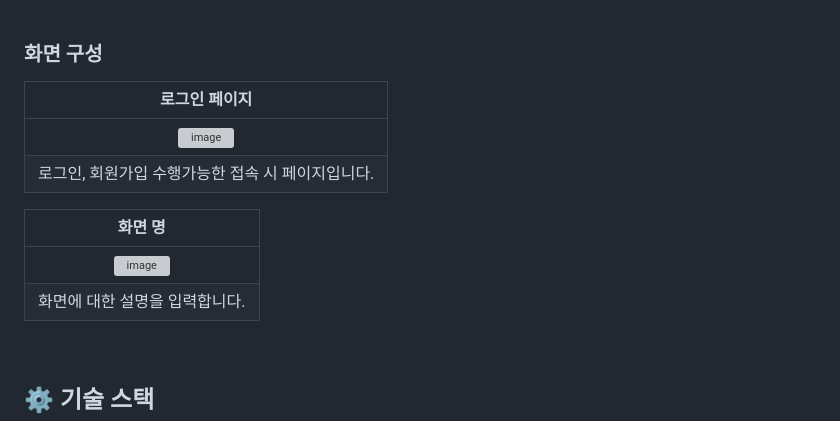
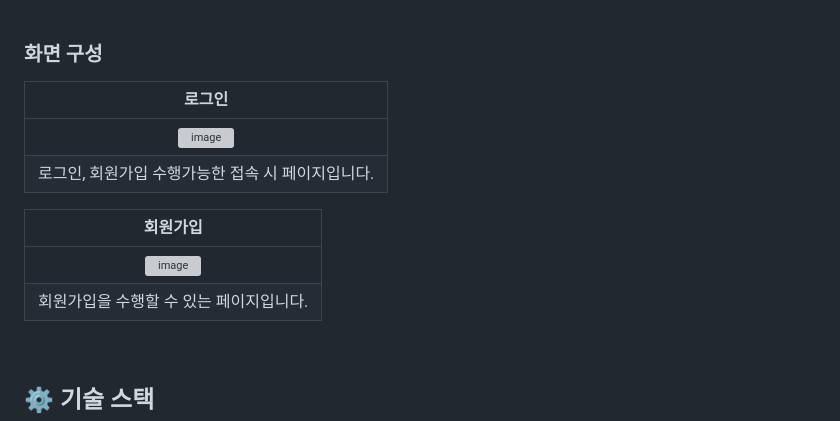
Before and after one commit to 100-hours-a-week/2-jerry-park-community-FE, a Markdown page: README.md, the part around the change. Rendered like a GitHub page; grey boxes are pictures that could not be loaded.

```diff
--- a/README.md
+++ b/README.md
@@ -25,16 +25,16 @@ Jerry's Community의 FE 코드를 담은 레포지스트리입니다.
 <br />
 
 ### 화면 구성
-|로그인 페이지|
+|로그인|
 |:---:|
 |<img width="1506" alt="image" src="https://github.com/user-attachments/assets/67ef4d77-d4c6-45d4-b781-543c40f25b46" />|
 |로그인, 회원가입 수행가능한 접속 시 페이지입니다.|
 
 
-|화면 명|
+|회원가입|
 |:---:|
 |<img width="1493" alt="image" src="https://github.com/user-attachments/assets/90938bf4-b7ce-4451-ab87-4860610fa14b" />|
-|화면에 대한 설명을 입력합니다.|
+|회원가입을 수행할 수 있는 페이지입니다.|
 
 <br />
 
```
